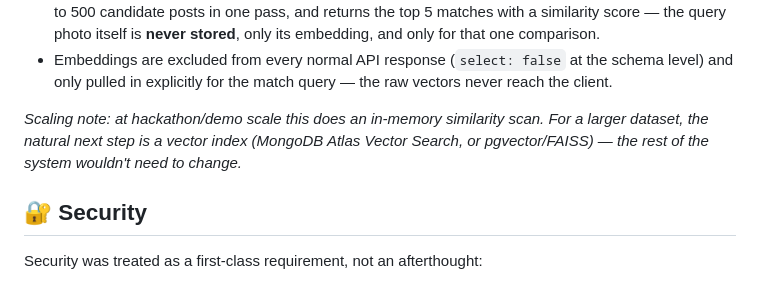
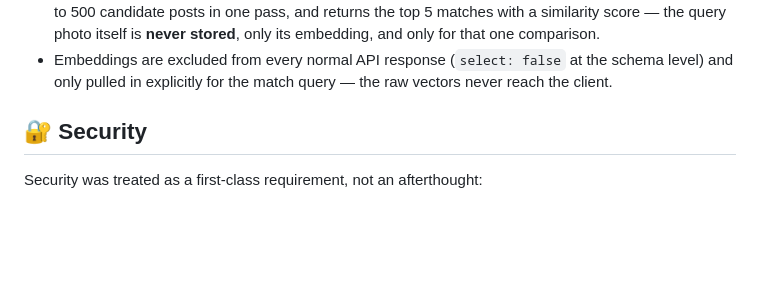
Before and after one commit to KotapatiSaiMounika/CatNet, a Markdown page: README.md, the part around the change. Rendered like a GitHub page; blank space fills up the shorter version.

```diff
--- a/README.md
+++ b/README.md
@@ -111,9 +111,6 @@ feature extractor:
   level) and only pulled in explicitly for the match query — the raw vectors never reach
   the client.
 
-*Scaling note: at hackathon/demo scale this does an in-memory similarity scan. For a larger
-dataset, the natural next step is a vector index (MongoDB Atlas Vector Search, or
-pgvector/FAISS) — the rest of the system wouldn't need to change.*
 
 ## 🔐 Security
 
```
